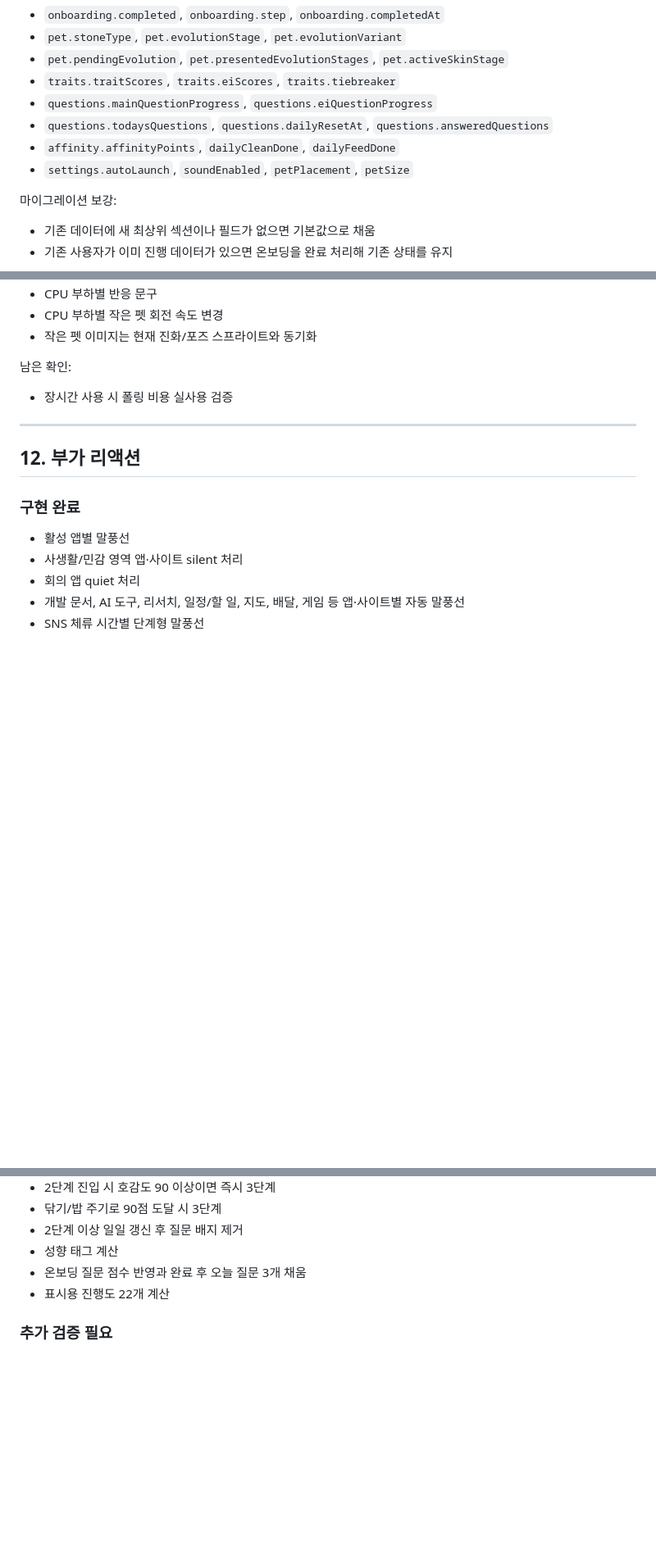
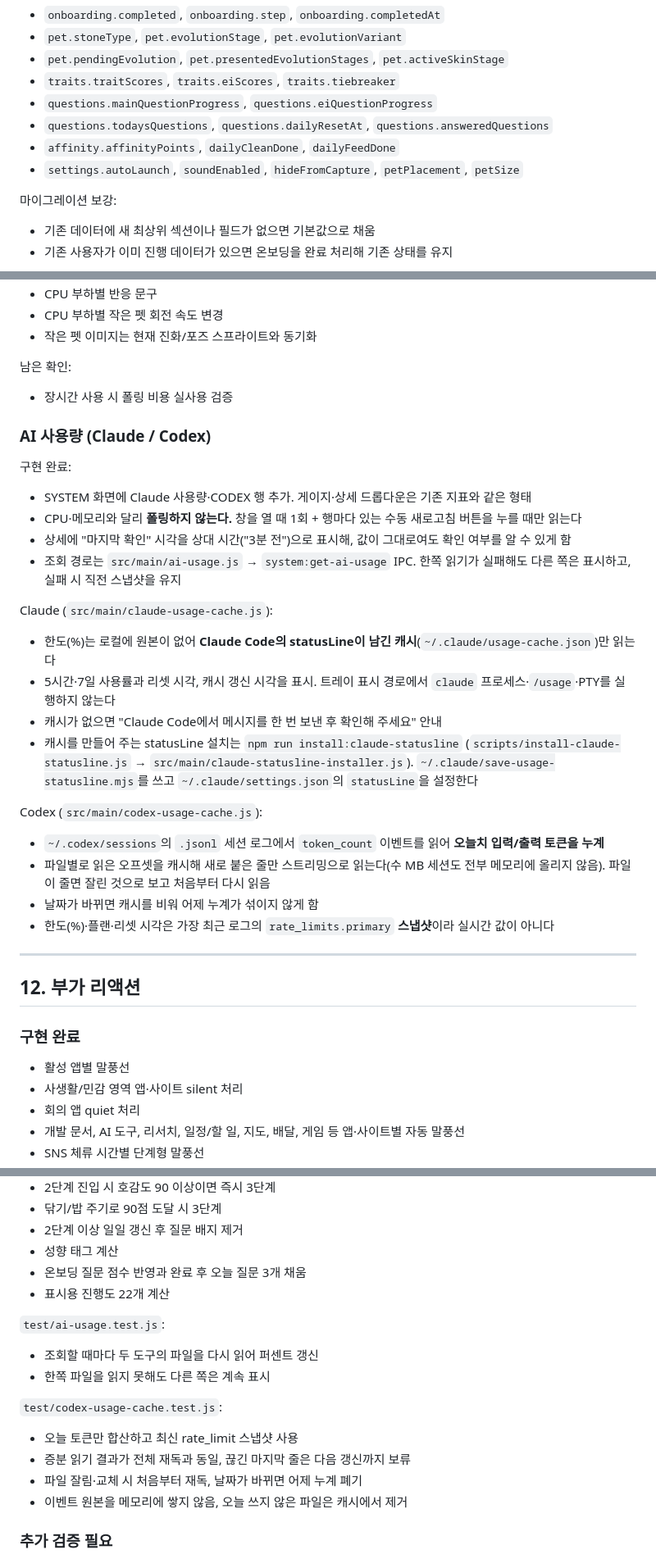
Before and after one commit to jeondowon/rockie, a Markdown page: docs/plan.md, 3 parts joined by grey strips. Shown at 82% size. Drawn GitHub-style; blank space fills up the shorter version.

Commit message:
docs: plan.md에 AI 사용량·화면 캡처 옵션 반영

```diff
--- a/docs/plan.md
+++ b/docs/plan.md
@@ -311,7 +313,7 @@ deskPet 캐릭터에 성향 발견형 성장 요소를 추가한다. 사용자
 - `questions.mainQuestionProgress`, `questions.eiQuestionProgress`
 - `questions.todaysQuestions`, `questions.dailyResetAt`, `questions.answeredQuestions`
 - `affinity.affinityPoints`, `dailyCleanDone`, `dailyFeedDone`
-- `settings.autoLaunch`, `soundEnabled`, `petPlacement`, `petSize`
+- `settings.autoLaunch`, `soundEnabled`, `hideFromCapture`, `petPlacement`, `petSize`
 
 마이그레이션 보강:
 
@@ -445,6 +447,29 @@ deskPet 캐릭터에 성향 발견형 성장 요소를 추가한다. 사용자
 
 - 장시간 사용 시 폴링 비용 실사용 검증
 
+### AI 사용량 (Claude / Codex)
+
+구현 완료:
+
+- SYSTEM 화면에 Claude 사용량·CODEX 행 추가. 게이지·상세 드롭다운은 기존 지표와 같은 형태
+- CPU·메모리와 달리 **폴링하지 않는다.** 창을 열 때 1회 + 행마다 있는 수동 새로고침 버튼을 누를 때만 읽는다
+- 상세에 "마지막 확인" 시각을 상대 시간("3분 전")으로 표시해, 값이 그대로여도 확인 여부를 알 수 있게 함
+- 조회 경로는 `src/main/ai-usage.js` → `system:get-ai-usage` IPC. 한쪽 읽기가 실패해도 다른 쪽은 표시하고, 실패 시 직전 스냅샷을 유지
+
+Claude (`src/main/claude-usage-cache.js`):
+
+- 한도(%)는 로컬에 원본이 없어 **Claude Code의 statusLine이 남긴 캐시**(`~/.claude/usage-cache.json`)만 읽는다
+- 5시간·7일 사용률과 리셋 시각, 캐시 갱신 시각을 표시. 트레이 표시 경로에서 `claude` 프로세스·`/usage`·PTY를 실행하지 않는다
+- 캐시가 없으면 "Claude Code에서 메시지를 한 번 보낸 후 확인해 주세요" 안내
+- 캐시를 만들어 주는 statusLine 설치는 `npm run install:claude-statusline` (`scripts/install-claude-statusline.js` → `src/main/claude-statusline-installer.js`). `~/.claude/save-usage-statusline.mjs`를 쓰고 `~/.claude/settings.json`의 `statusLine`을 설정한다
+
+Codex (`src/main/codex-usage-cache.js`):
+
+- `~/.codex/sessions`의 `.jsonl` 세션 로그에서 `token_count` 이벤트를 읽어 **오늘치 입력/출력 토큰을 누계**
+- 파일별로 읽은 오프셋을 캐시해 새로 붙은 줄만 스트리밍으로 읽는다(수 MB 세션도 전부 메모리에 올리지 않음). 파일이 줄면 잘린 것으로 보고 처음부터 다시 읽음
+- 날짜가 바뀌면 캐시를 비워 어제 누계가 섞이지 않게 함
+- 한도(%)·플랜·리셋 시각은 가장 최근 로그의 `rate_limits.primary` **스냅샷**이라 실시간 값이 아니다
+
 ---
 
 ## 12. 부가 리액션
@@ -555,6 +580,18 @@ deskPet 캐릭터에 성향 발견형 성장 요소를 추가한다. 사용자
 - 온보딩 질문 점수 반영과 완료 후 오늘 질문 3개 채움
 - 표시용 진행도 22개 계산
 
+`test/ai-usage.test.js`:
+
+- 조회할 때마다 두 도구의 파일을 다시 읽어 퍼센트 갱신
+- 한쪽 파일을 읽지 못해도 다른 쪽은 계속 표시
+
+`test/codex-usage-cache.test.js`:
+
+- 오늘 토큰만 합산하고 최신 rate_limit 스냅샷 사용
+- 증분 읽기 결과가 전체 재독과 동일, 끊긴 마지막 줄은 다음 갱신까지 보류
+- 파일 잘림·교체 시 처음부터 재독, 날짜가 바뀌면 어제 누계 폐기
+- 이벤트 원본을 메모리에 쌓지 않음, 오늘 쓰지 않은 파일은 캐시에서 제거
+
 ### 추가 검증 필요
 
 - 실제 Electron 실행 후 온보딩 전체 UX 확인
```
Also changed, not shown: other parts of docs/plan.md (+3 -1 lines).
